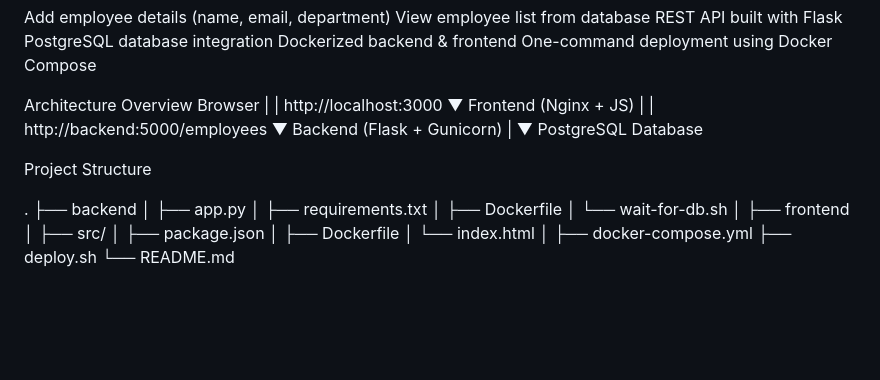
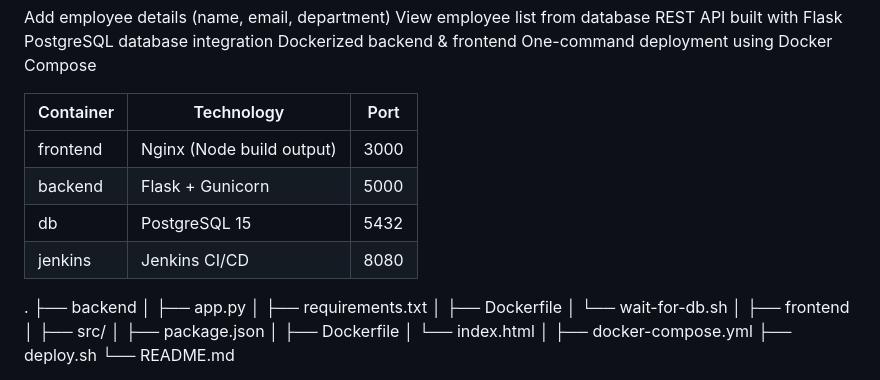
Before and after one commit to Kolipaka97/web_applications, a Markdown page: README.md, the part around the change. Drawn GitHub-style; blank space fills up the shorter version.

```diff
--- a/README.md
+++ b/README.md
@@ -17,22 +17,12 @@ PostgreSQL database integration
 Dockerized backend & frontend
 One-command deployment using Docker Compose
 
-Architecture Overview
-Browser
-   |
-   |  http://localhost:3000
-   ▼
-Frontend (Nginx + JS)
-   |
-   |  http://backend:5000/employees
-   ▼
-Backend (Flask + Gunicorn)
-   |
-   ▼
-PostgreSQL Database
-
-
-Project Structure
+| Container | Technology                | Port |
+| --------- | ------------------------- | ---- |
+| frontend  | Nginx (Node build output) | 3000 |
+| backend   | Flask + Gunicorn          | 5000 |
+| db        | PostgreSQL 15             | 5432 |
+| jenkins   | Jenkins CI/CD             | 8080 |
 
 .
 ├── backend
```
